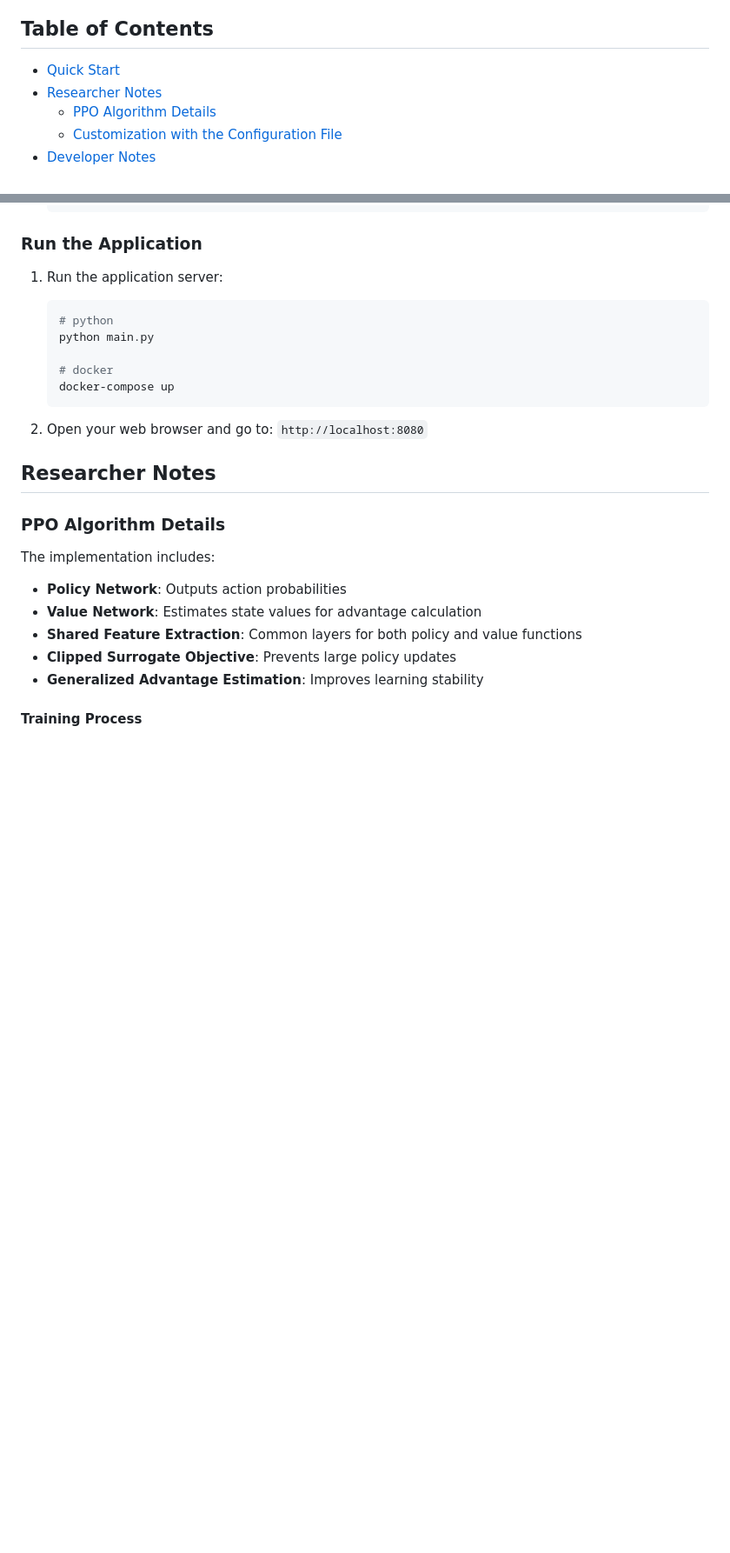
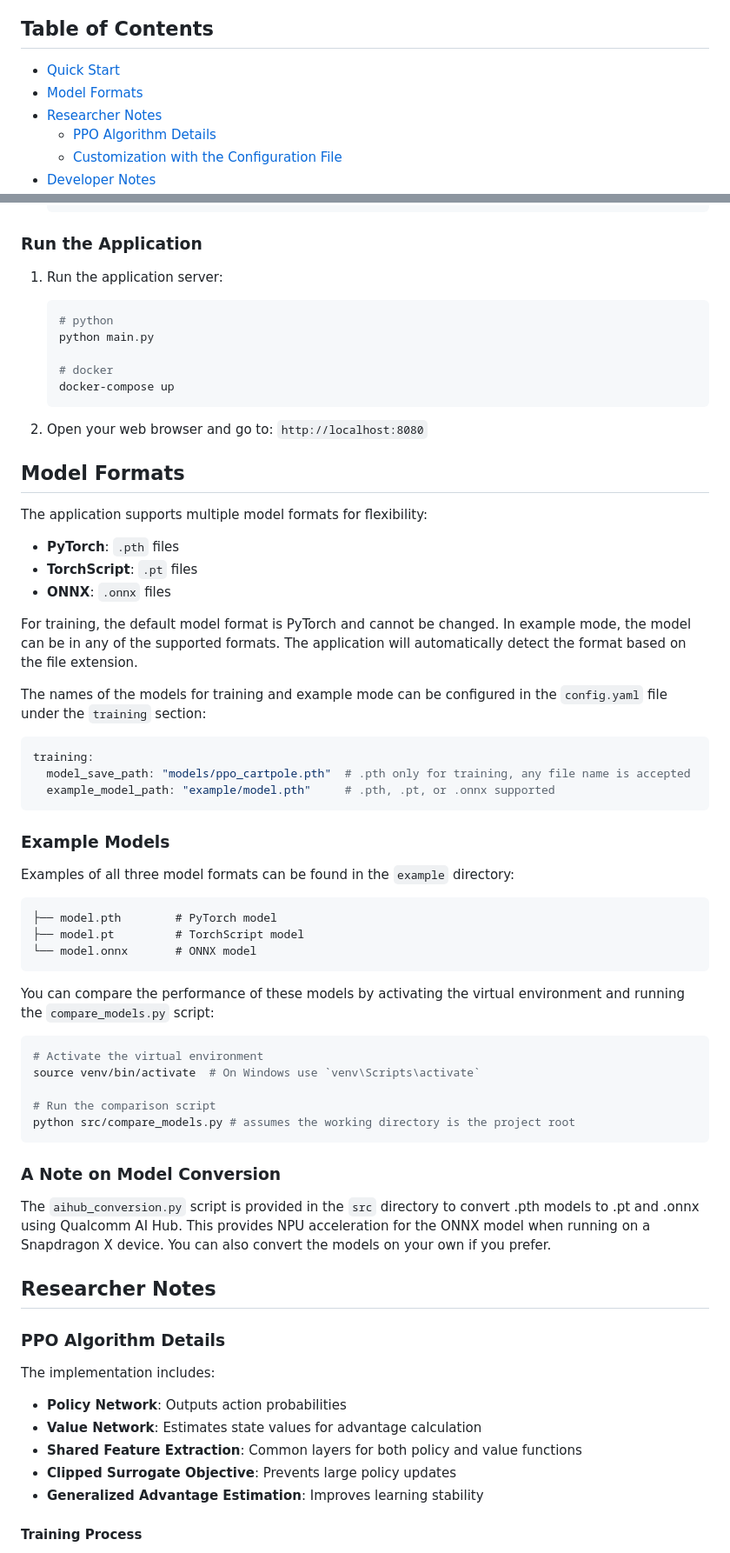
Before and after one commit to thatrandomfrenchdude/cart-pole-ppo, a Markdown page: README.md, 2 parts joined by grey strips. Shown at 87% size. GitHub-like rendering; blank space fills up the shorter version.

````diff
--- a/README.md
+++ b/README.md
@@ -8,6 +8,7 @@ This project demonstrates a complete reinforcement learning pipeline for the car
 
 ## Table of Contents
 - [Quick Start](#quick-start)
+- [Model Formats](#model-formats)
 - [Researcher Notes](#researcher-notes)
    - [PPO Algorithm Details](#ppo-algorithm-details)
    - [Customization with the Configuration File](#customization-with-the-configuration-file)
@@ -73,6 +74,40 @@ Run the tests to ensure everything is working correctly. The tests cover unit te
    ```
 
 2. Open your web browser and go to: `http://localhost:8080`
+
+## Model Formats
+The application supports multiple model formats for flexibility:
+- **PyTorch**: `.pth` files
+- **TorchScript**: `.pt` files
+- **ONNX**: `.onnx` files
+
+For training, the default model format is PyTorch and cannot be changed. In example mode, the model can be in any of the supported formats. The application will automatically detect the format based on the file extension.
+
+The names of the models for training and example mode can be configured in the `config.yaml` file under the `training` section:
+```yaml
+training:
+  model_save_path: "models/ppo_cartpole.pth"  # .pth only for training, any file name is accepted
+  example_model_path: "example/model.pth"     # .pth, .pt, or .onnx supported
+```
+
+### Example Models
+Examples of all three model formats can be found in the `example` directory:
+```example/
+├── model.pth        # PyTorch model
+├── model.pt         # TorchScript model
+└── model.onnx       # ONNX model
+```
+You can compare the performance of these models by activating the virtual environment and running the `compare_models.py` script:
+```bash
+# Activate the virtual environment
+source venv/bin/activate  # On Windows use `venv\Scripts\activate`
+
+# Run the comparison script
+python src/compare_models.py # assumes the working directory is the project root
+```
+
+### A Note on Model Conversion
+The `aihub_conversion.py` script is provided in the `src` directory to convert .pth models to .pt and .onnx using Qualcomm AI Hub. This provides NPU acceleration for the ONNX model when running on a Snapdragon X device. You can also convert the models on your own if you prefer.
 
 ## Researcher Notes
 
````
Also changed, not shown: other parts of README.md (+6 -0 lines).
